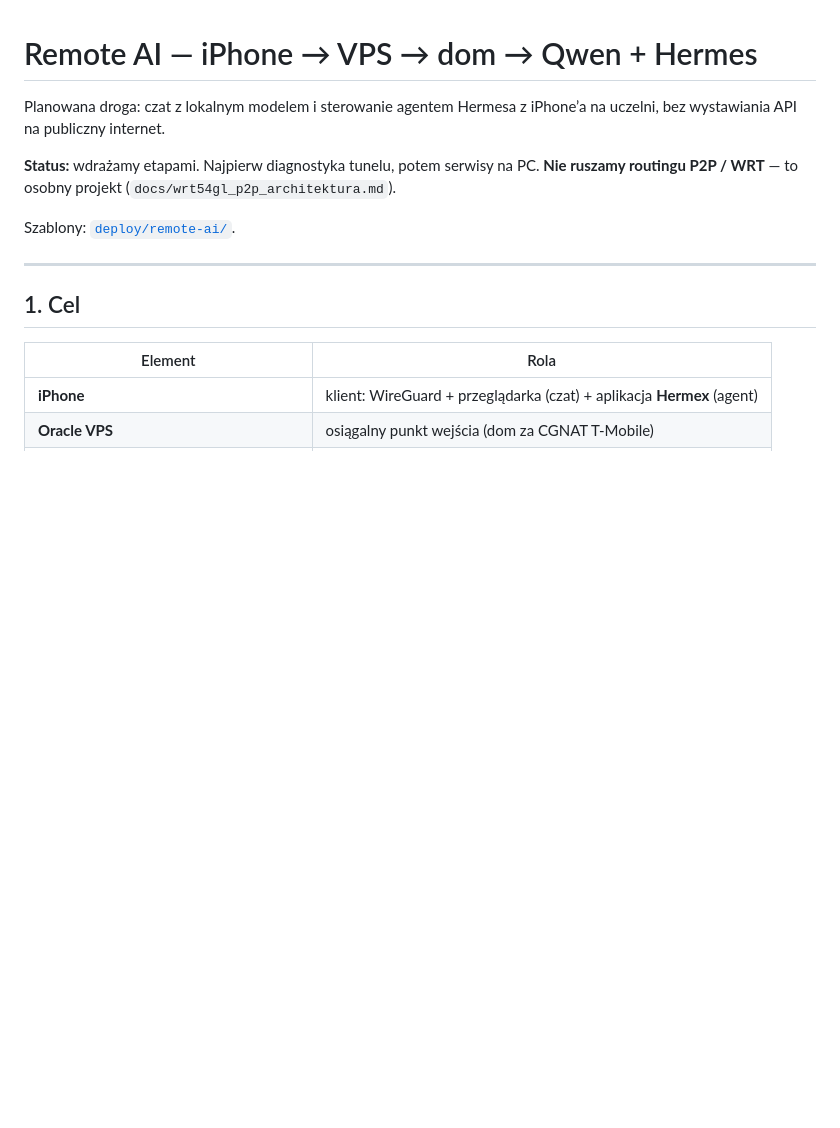
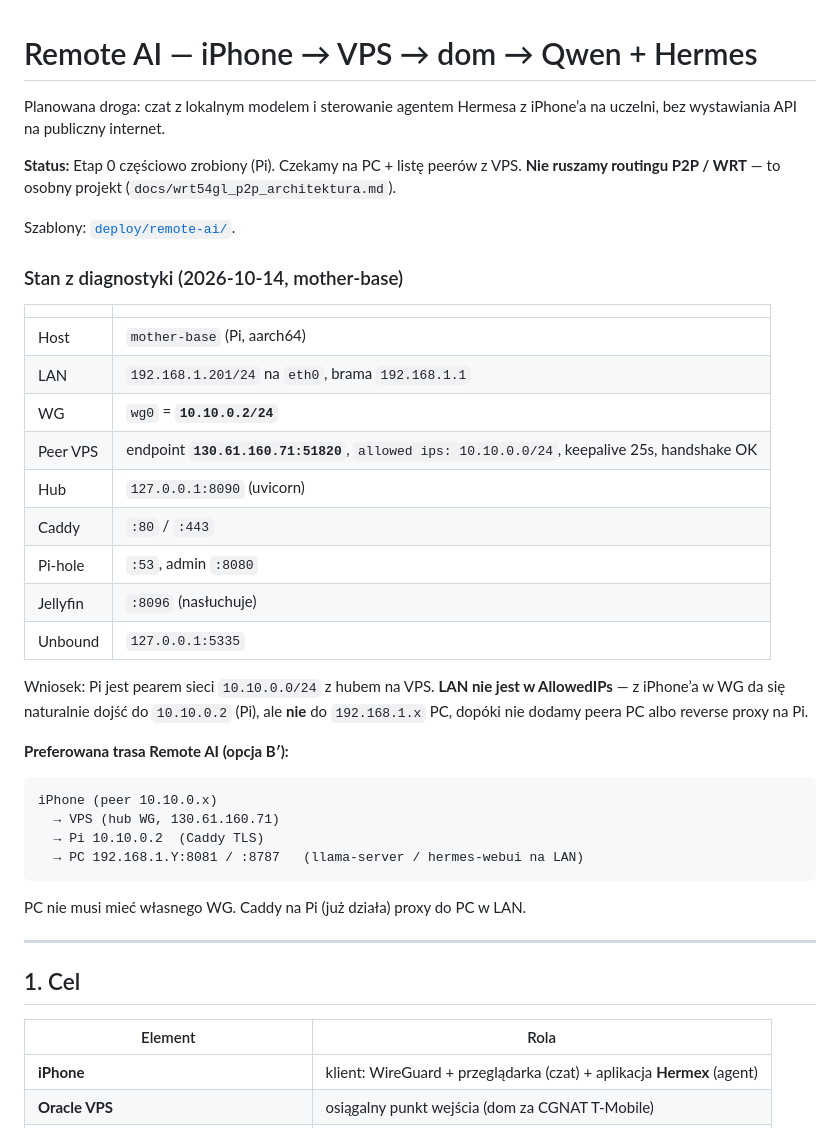
Before and after one commit to tenkejj/outer-haven-hub, a Markdown page: docs/REMOTE-AI.md, the part around one of its changes. GitHub-like rendering; blank space fills up the shorter version.

````diff
--- a/docs/REMOTE-AI.md
+++ b/docs/REMOTE-AI.md
@@ -3,10 +3,39 @@
 Planowana droga: czat z lokalnym modelem i sterowanie agentem Hermesa
 z iPhone’a na uczelni, bez wystawiania API na publiczny internet.
 
-**Status:** wdrażamy etapami. Najpierw diagnostyka tunelu, potem serwisy na PC.
+**Status:** Etap 0 częściowo zrobiony (Pi). Czekamy na PC + listę peerów z VPS.
 **Nie ruszamy routingu P2P / WRT** — to osobny projekt (`docs/wrt54gl_p2p_architektura.md`).
 
 Szablony: [`deploy/remote-ai/`](../deploy/remote-ai/).
+
+### Stan z diagnostyki (2026-10-14, mother-base)
+
+| | |
+|--|--|
+| Host | `mother-base` (Pi, aarch64) |
+| LAN | `192.168.1.201/24` na `eth0`, brama `192.168.1.1` |
+| WG | `wg0` = **`10.10.0.2/24`** |
+| Peer VPS | endpoint **`130.61.160.71:51820`**, `allowed ips: 10.10.0.0/24`, keepalive 25s, handshake OK |
+| Hub | `127.0.0.1:8090` (uvicorn) |
+| Caddy | `:80` / `:443` |
+| Pi-hole | `:53`, admin `:8080` |
+| Jellyfin | `:8096` (nasłuchuje) |
+| Unbound | `127.0.0.1:5335` |
+
+Wniosek: Pi jest pearem sieci `10.10.0.0/24` z hubem na VPS. **LAN nie jest w AllowedIPs** —
+z iPhone’a w WG da się naturalnie dojść do `10.10.0.2` (Pi), ale **nie** do `192.168.1.x`
+PC, dopóki nie dodamy peera PC albo reverse proxy na Pi.
+
+**Preferowana trasa Remote AI (opcja B′):**
+
+```text
+iPhone (peer 10.10.0.x)
+  → VPS (hub WG, 130.61.160.71)
+  → Pi 10.10.0.2  (Caddy TLS)
+  → PC 192.168.1.Y:8081 / :8787   (llama-server / hermes-webui na LAN)
+```
+
+PC nie musi mieć własnego WG. Caddy na Pi (już działa) proxy do PC w LAN.
 
 ---
 
````
Also changed, not shown: other parts of docs/REMOTE-AI.md (+24 -9 lines).
